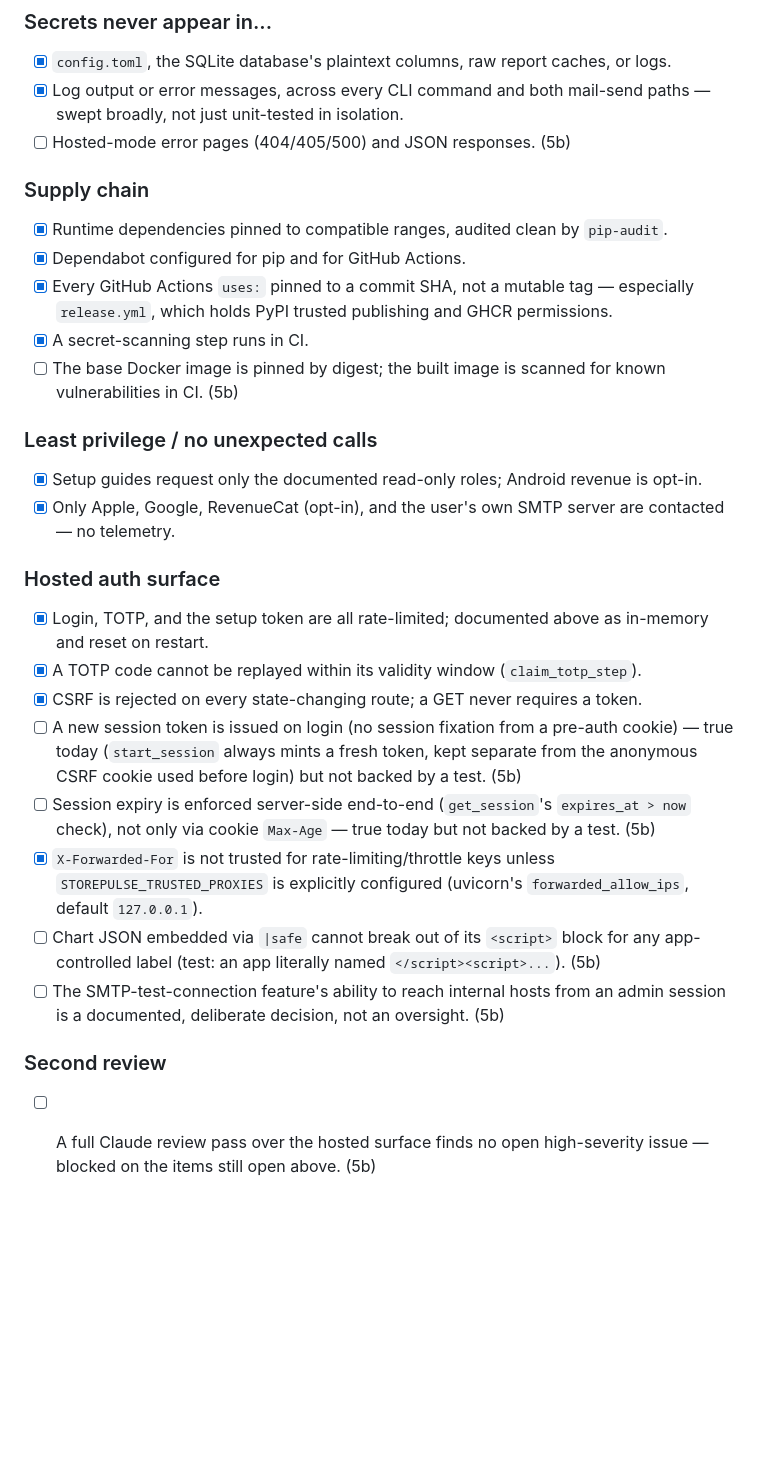
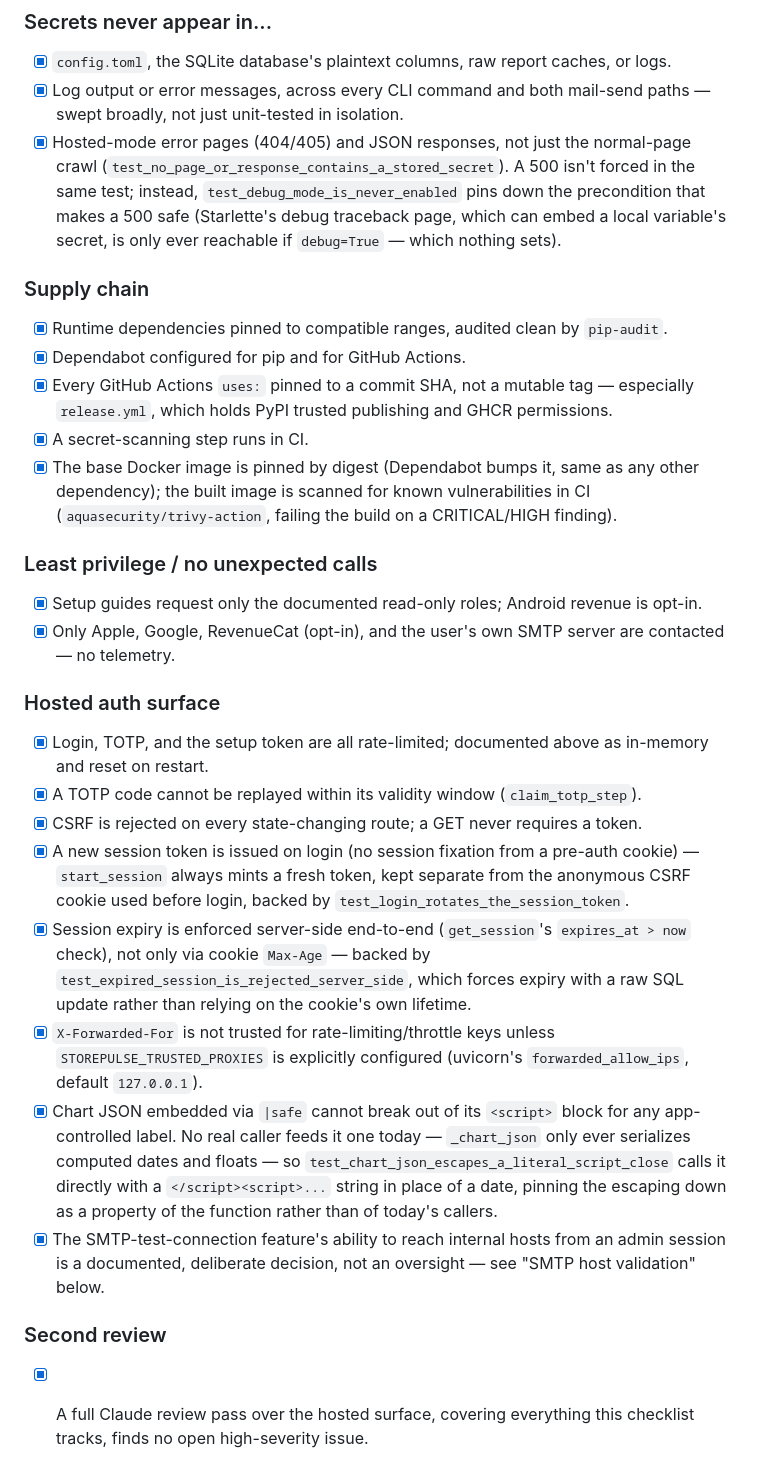
Before and after one commit to romol4/storepulse, a Markdown page: SECURITY.md, the part around one of its changes. GitHub-like rendering; blank space fills up the shorter version.

Commit message:
docs: close out Phase 5b's security checklist
Flip the five remaining checkboxes now that each is backed by a fix or a
test, and check the final second-review box. Add the rationale prose the
checklist's SMTP item pointed at but didn't have yet: the link-local block
and the RFC1918/loopback/DNS-rebinding trade-offs it makes, plus a short
note on the new Docker digest-pinning and scanning.

Co-Authored-By: Claude Sonnet 5 <noreply@anthropic.com>
Claude-Session: https://claude.ai/code/session_01PDqfSwMpXJWveGEt7jR8N6

```diff
--- a/SECURITY.md
+++ b/SECURITY.md
@@ -111,7 +129,12 @@ or review yet.
       logs.
 - [x] Log output or error messages, across every CLI command and both mail-send
       paths — swept broadly, not just unit-tested in isolation.
-- [ ] Hosted-mode error pages (404/405/500) and JSON responses. (5b)
+- [x] Hosted-mode error pages (404/405) and JSON responses, not just the normal-page
+      crawl (`test_no_page_or_response_contains_a_stored_secret`). A 500 isn't forced
+      in the same test; instead, `test_debug_mode_is_never_enabled` pins down the
+      precondition that makes a 500 safe (Starlette's debug traceback page, which can
+      embed a local variable's secret, is only ever reachable if `debug=True` — which
+      nothing sets).
 
 ### Supply chain
 - [x] Runtime dependencies pinned to compatible ranges, audited clean by `pip-audit`.
@@ -120,8 +143,9 @@ or review yet.
       especially `release.yml`, which holds PyPI trusted publishing and GHCR
       permissions.
 - [x] A secret-scanning step runs in CI.
-- [ ] The base Docker image is pinned by digest; the built image is scanned for
-      known vulnerabilities in CI. (5b)
+- [x] The base Docker image is pinned by digest (Dependabot bumps it, same as any
+      other dependency); the built image is scanned for known vulnerabilities in CI
+      (`aquasecurity/trivy-action`, failing the build on a CRITICAL/HIGH finding).
 
 ### Least privilege / no unexpected calls
 - [x] Setup guides request only the documented read-only roles; Android revenue is
@@ -134,21 +158,27 @@ or review yet.
       in-memory and reset on restart.
 - [x] A TOTP code cannot be replayed within its validity window (`claim_totp_step`).
 - [x] CSRF is rejected on every state-changing route; a GET never requires a token.
-- [ ] A new session token is issued on login (no session fixation from a pre-auth
-      cookie) — true today (`start_session` always mints a fresh token, kept
-      separate from the anonymous CSRF cookie used before login) but not backed
-      by a test. (5b)
-- [ ] Session expiry is enforced server-side end-to-end (`get_session`'s
-      `expires_at > now` check), not only via cookie `Max-Age` — true today but
-      not backed by a test. (5b)
+- [x] A new session token is issued on login (no session fixation from a pre-auth
+      cookie) — `start_session` always mints a fresh token, kept separate from the
+      anonymous CSRF cookie used before login, backed by
+      `test_login_rotates_the_session_token`.
+- [x] Session expiry is enforced server-side end-to-end (`get_session`'s
+      `expires_at > now` check), not only via cookie `Max-Age` — backed by
+      `test_expired_session_is_rejected_server_side`, which forces expiry with a raw
+      SQL update rather than relying on the cookie's own lifetime.
 - [x] `X-Forwarded-For` is not trusted for rate-limiting/throttle keys unless
       `STOREPULSE_TRUSTED_PROXIES` is explicitly configured (uvicorn's
       `forwarded_allow_ips`, default `127.0.0.1`).
-- [ ] Chart JSON embedded via `|safe` cannot break out of its `<script>` block for
-      any app-controlled label (test: an app literally named `</script><script>...`). (5b)
-- [ ] The SMTP-test-connection feature's ability to reach internal hosts from an
-      admin session is a documented, deliberate decision, not an oversight. (5b)
+- [x] Chart JSON embedded via `|safe` cannot break out of its `<script>` block for
+      any app-controlled label. No real caller feeds it one today — `_chart_json`
+      only ever serializes computed dates and floats — so
+      `test_chart_json_escapes_a_literal_script_close` calls it directly with a
+      `</script><script>...` string in place of a date, pinning the escaping down
+      as a property of the function rather than of today's callers.
+- [x] The SMTP-test-connection feature's ability to reach internal hosts from an
+      admin session is a documented, deliberate decision, not an oversight — see
+      "SMTP host validation" below.
 
 ### Second review
-- [ ] A full Claude review pass over the hosted surface finds no open high-severity
-      issue — blocked on the items still open above. (5b)
+- [x] A full Claude review pass over the hosted surface, covering everything this
+      checklist tracks, finds no open high-severity issue.
```
Also changed, not shown: other parts of SECURITY.md (+21 -3 lines).
